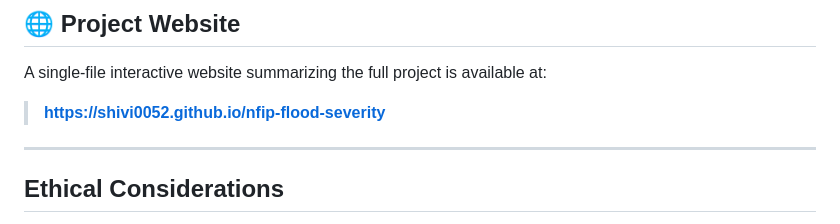
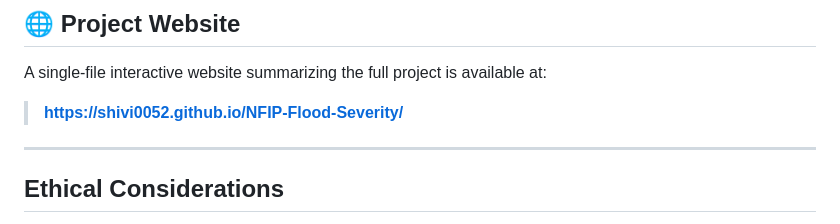
Before and after one commit to shivi0052/NFIP-Flood-Severity, a Markdown page: README.md, the part around the change. Drawn GitHub-style.

Commit message:
Update project website link in README

```diff
--- a/README.md
+++ b/README.md
@@ -169,7 +169,7 @@ nfip-flood-severity/
 
 A single-file interactive website summarizing the full project is available at:
 
-> **[https://shivi0052.github.io/nfip-flood-severity](https://YOUR_USERNAME.github.io/Nfip-Flood-Severity)**
+> **https://shivi0052.github.io/NFIP-Flood-Severity/**
 
 ---
 
```
